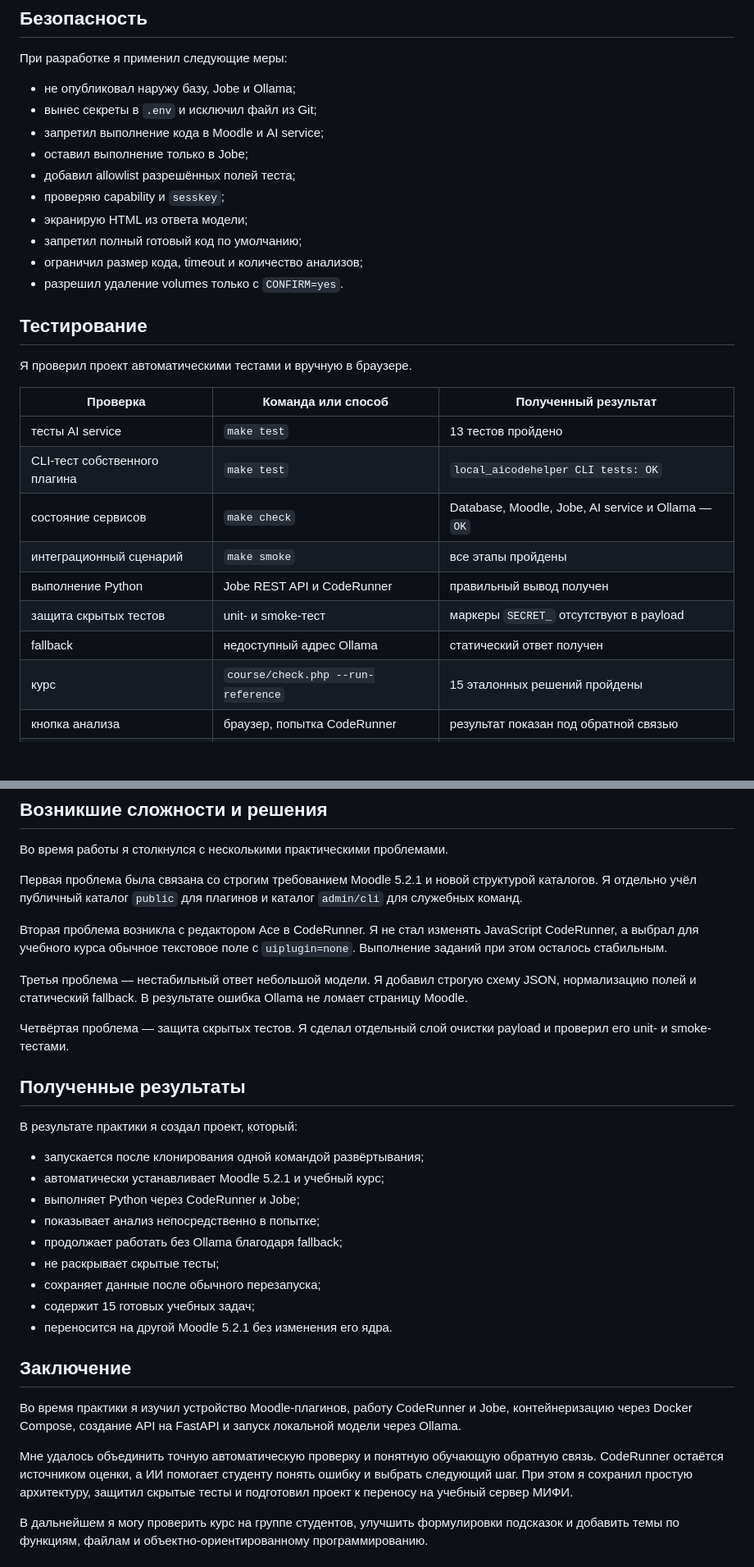
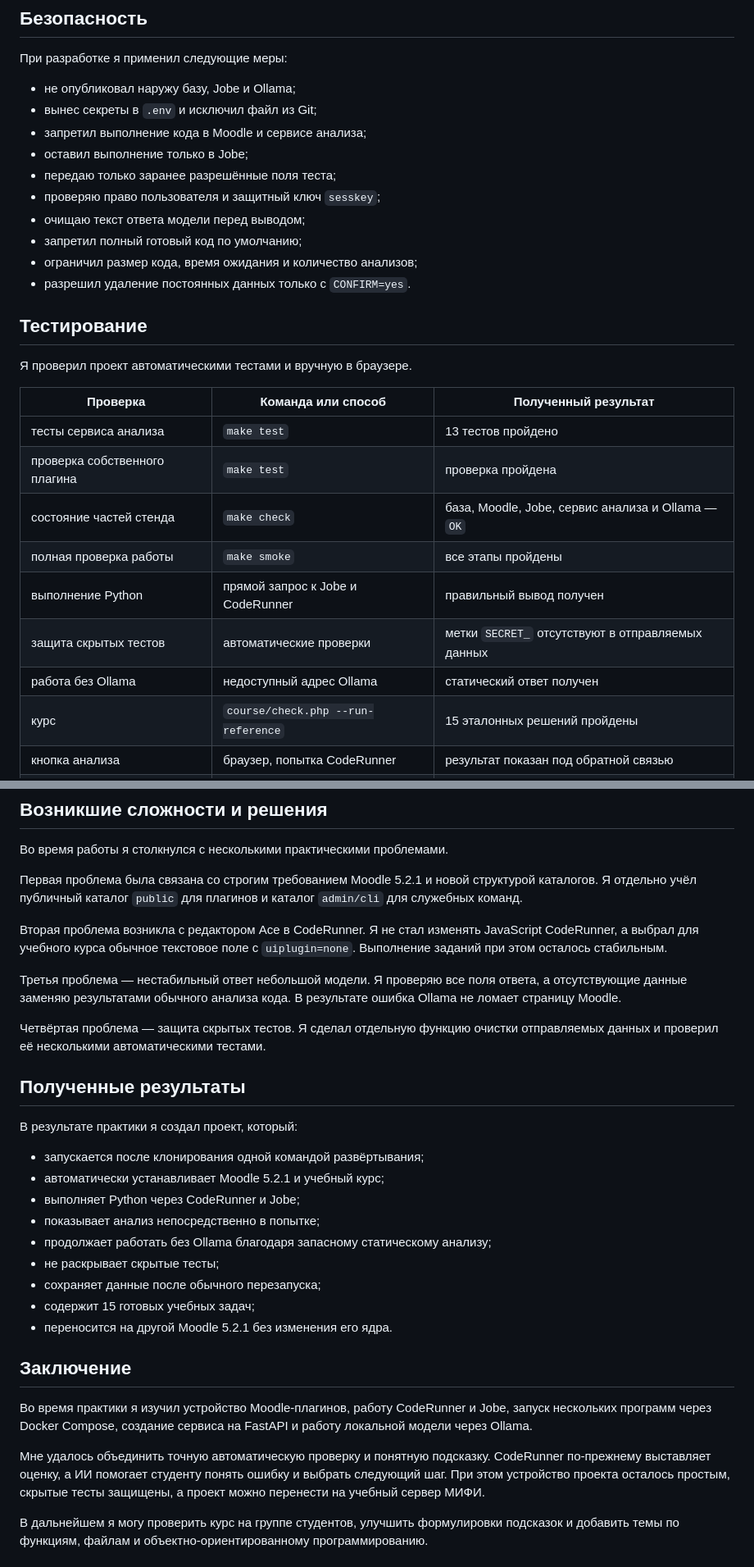
Before and after one commit to Victor-git-19/moodle-ai-coderunner-lab, a Markdown page: docs/PRACTICE_REPORT.md, 2 parts joined by grey strips. Shown at 82% size. Drawn GitHub-style; blank space fills up the shorter version.

```diff
--- a/docs/PRACTICE_REPORT.md
+++ b/docs/PRACTICE_REPORT.md
@@ -206,14 +206,14 @@ Hello from Jobe
 
 - не опубликовал наружу базу, Jobe и Ollama;
 - вынес секреты в `.env` и исключил файл из Git;
-- запретил выполнение кода в Moodle и AI service;
+- запретил выполнение кода в Moodle и сервисе анализа;
 - оставил выполнение только в Jobe;
-- добавил allowlist разрешённых полей теста;
-- проверяю capability и `sesskey`;
-- экранирую HTML из ответа модели;
+- передаю только заранее разрешённые поля теста;
+- проверяю право пользователя и защитный ключ `sesskey`;
+- очищаю текст ответа модели перед выводом;
 - запретил полный готовый код по умолчанию;
-- ограничил размер кода, timeout и количество анализов;
-- разрешил удаление volumes только с `CONFIRM=yes`.
+- ограничил размер кода, время ожидания и количество анализов;
+- разрешил удаление постоянных данных только с `CONFIRM=yes`.
 
 ## Тестирование
 
@@ -221,13 +221,13 @@ Hello from Jobe
 
 | Проверка | Команда или способ | Полученный результат |
 | --- | --- | --- |
-| тесты AI service | `make test` | 13 тестов пройдено |
-| CLI-тест собственного плагина | `make test` | `local_aicodehelper CLI tests: OK` |
-| состояние сервисов | `make check` | Database, Moodle, Jobe, AI service и Ollama — `OK` |
-| интеграционный сценарий | `make smoke` | все этапы пройдены |
-| выполнение Python | Jobe REST API и CodeRunner | правильный вывод получен |
-| защита скрытых тестов | unit- и smoke-тест | маркеры `SECRET_` отсутствуют в payload |
-| fallback | недоступный адрес Ollama | статический ответ получен |
+| тесты сервиса анализа | `make test` | 13 тестов пройдено |
+| проверка собственного плагина | `make test` | проверка пройдена |
+| состояние частей стенда | `make check` | база, Moodle, Jobe, сервис анализа и Ollama — `OK` |
+| полная проверка работы | `make smoke` | все этапы пройдены |
+| выполнение Python | прямой запрос к Jobe и CodeRunner | правильный вывод получен |
+| защита скрытых тестов | автоматические проверки | метки `SECRET_` отсутствуют в отправляемых данных |
+| работа без Ollama | недоступный адрес Ollama | статический ответ получен |
 | курс | `course/check.php --run-reference` | 15 эталонных решений пройдены |
 | кнопка анализа | браузер, попытка CodeRunner | результат показан под обратной связью |
 | перезапуск | `make restart` | курс и данные Moodle сохранены |
@@ -249,9 +249,9 @@ Hello from Jobe
 
 Вторая проблема возникла с редактором Ace в CodeRunner. Я не стал изменять JavaScript CodeRunner, а выбрал для учебного курса обычное текстовое поле с `uiplugin=none`. Выполнение заданий при этом осталось стабильным.
 
-Третья проблема — нестабильный ответ небольшой модели. Я добавил строгую схему JSON, нормализацию полей и статический fallback. В результате ошибка Ollama не ломает страницу Moodle.
+Третья проблема — нестабильный ответ небольшой модели. Я проверяю все поля ответа, а отсутствующие данные заменяю результатами обычного анализа кода. В результате ошибка Ollama не ломает страницу Moodle.
 
-Четвёртая проблема — защита скрытых тестов. Я сделал отдельный слой очистки payload и проверил его unit- и smoke-тестами.
+Четвёртая проблема — защита скрытых тестов. Я сделал отдельную функцию очистки отправляемых данных и проверил её несколькими автоматическими тестами.
 
 ## Полученные результаты
 
@@ -261,7 +261,7 @@ Hello from Jobe
 - автоматически устанавливает Moodle 5.2.1 и учебный курс;
 - выполняет Python через CodeRunner и Jobe;
 - показывает анализ непосредственно в попытке;
-- продолжает работать без Ollama благодаря fallback;
+- продолжает работать без Ollama благодаря запасному статическому анализу;
 - не раскрывает скрытые тесты;
 - сохраняет данные после обычного перезапуска;
 - содержит 15 готовых учебных задач;
@@ -269,9 +269,9 @@ Hello from Jobe
 
 ## Заключение
 
-Во время практики я изучил устройство Moodle-плагинов, работу CodeRunner и Jobe, контейнеризацию через Docker Compose, создание API на FastAPI и запуск локальной модели через Ollama.
+Во время практики я изучил устройство Moodle-плагинов, работу CodeRunner и Jobe, запуск нескольких программ через Docker Compose, создание сервиса на FastAPI и работу локальной модели через Ollama.
 
-Мне удалось объединить точную автоматическую проверку и понятную обучающую обратную связь. CodeRunner остаётся источником оценки, а ИИ помогает студенту понять ошибку и выбрать следующий шаг. При этом я сохранил простую архитектуру, защитил скрытые тесты и подготовил проект к переносу на учебный сервер МИФИ.
+Мне удалось объединить точную автоматическую проверку и понятную подсказку. CodeRunner по-прежнему выставляет оценку, а ИИ помогает студенту понять ошибку и выбрать следующий шаг. При этом устройство проекта осталось простым, скрытые тесты защищены, а проект можно перенести на учебный сервер МИФИ.
 
 В дальнейшем я могу проверить курс на группе студентов, улучшить формулировки подсказок и добавить темы по функциям, файлам и объектно-ориентированному программированию.
 
```
Also changed, not shown: other parts of docs/PRACTICE_REPORT.md (+37 -37 lines).
